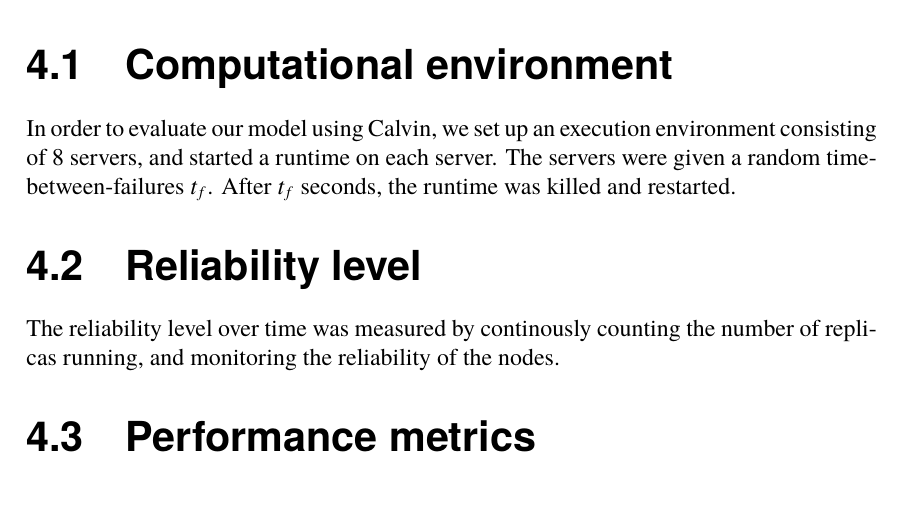
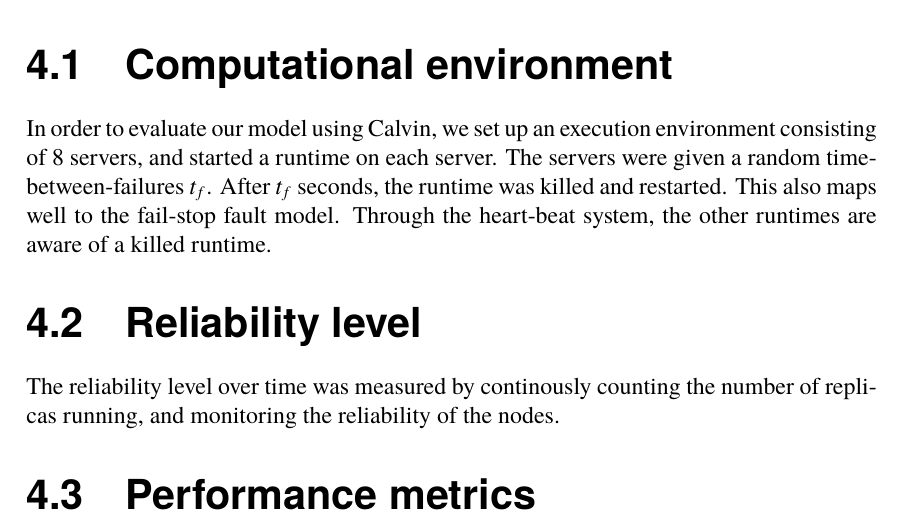
Before and after one commit to PStahl/master_thesis, a LaTeX thesis (report.tex): part of page 33 of 64, cut so that both start at the same text, the shorter picture padded with empty space. Compiled offline with pdfLaTeX.

Commit message:
update calvin

```diff
--- a/report.tex
+++ b/report.tex
@@ -663,7 +663,7 @@ A simple greedy scheduling, similar to one presented in \cite{effTaskReplMobGrid
 \chapter{Evaluation} \label{ch:evaluation}
 
 \section{Computational environment}
-In order to evaluate our model using Calvin, we set up an execution environment consisting of 8 servers, and started a runtime on each server. The servers were given a random time-between-failures $t_f$. After $t_f$ seconds, the runtime was killed and restarted.
+In order to evaluate our model using Calvin, we set up an execution environment consisting of 8 servers, and started a runtime on each server. The servers were given a random time-between-failures $t_f$. After $t_f$ seconds, the runtime was killed and restarted. This also maps well to the fail-stop fault model. Through the heart-beat system, the other runtimes are aware of a killed runtime.
 
 \section{Reliability level}
 The reliability level over time was measured by continously counting the number of replicas running, and monitoring the reliability of the nodes.
```
